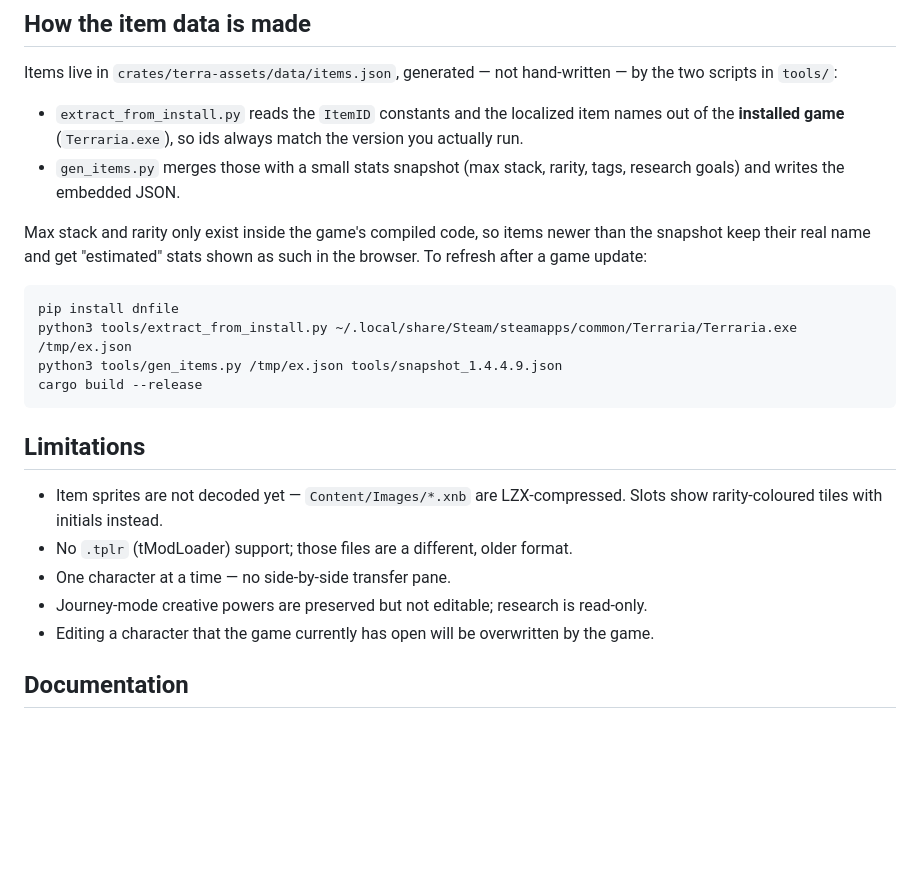
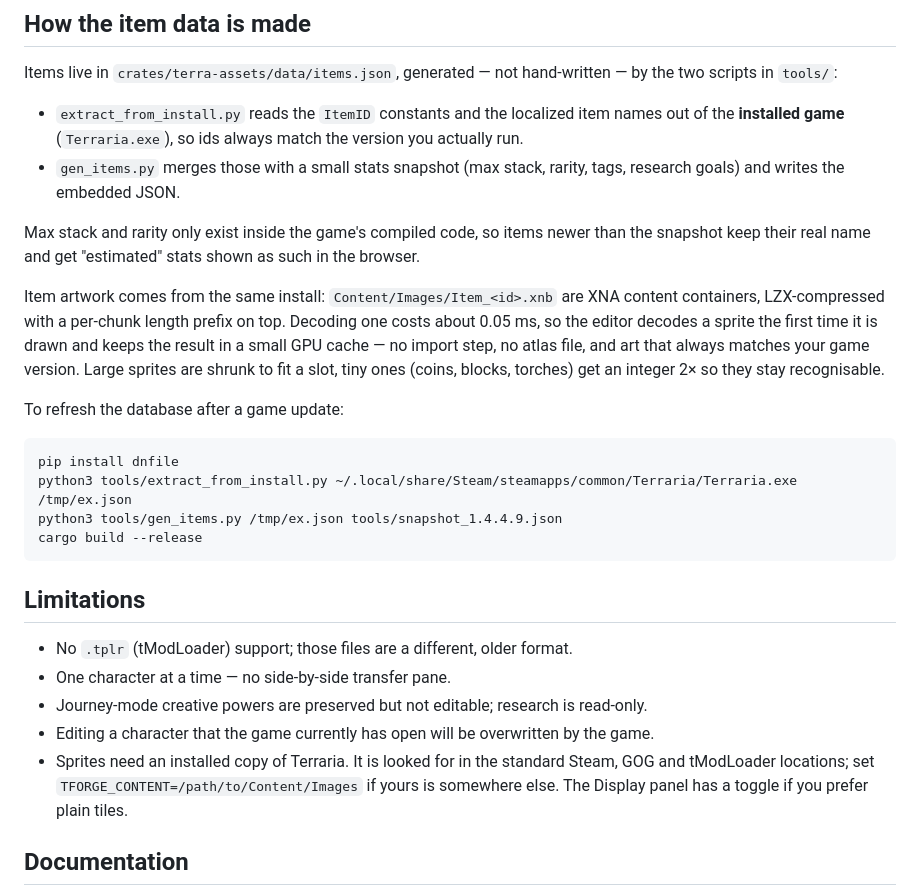
Before and after one commit to mg4466/terra-forge, a Markdown page: README.md, the part around one of its changes. Rendered like a GitHub page; blank space fills up the shorter version.

````diff
--- a/README.md
+++ b/README.md
@@ -122,8 +125,16 @@ two scripts in `tools/`:
   research goals) and writes the embedded JSON.
 
 Max stack and rarity only exist inside the game's compiled code, so items newer than the
-snapshot keep their real name and get "estimated" stats shown as such in the browser. To
-refresh after a game update:
+snapshot keep their real name and get "estimated" stats shown as such in the browser.
+
+Item artwork comes from the same install: `Content/Images/Item_<id>.xnb` are XNA content
+containers, LZX-compressed with a per-chunk length prefix on top. Decoding one costs about
+0.05 ms, so the editor decodes a sprite the first time it is drawn and keeps the result in a
+small GPU cache — no import step, no atlas file, and art that always matches your game
+version. Large sprites are shrunk to fit a slot, tiny ones (coins, blocks, torches) get an
+integer 2× so they stay recognisable.
+
+To refresh the database after a game update:
 
 ```sh
 pip install dnfile
@@ -134,12 +145,13 @@ cargo build --release
 
 ## Limitations
 
-* Item sprites are not decoded yet — `Content/Images/*.xnb` are LZX-compressed. Slots show
-  rarity-coloured tiles with initials instead.
 * No `.tplr` (tModLoader) support; those files are a different, older format.
 * One character at a time — no side-by-side transfer pane.
 * Journey-mode creative powers are preserved but not editable; research is read-only.
 * Editing a character that the game currently has open will be overwritten by the game.
+* Sprites need an installed copy of Terraria. It is looked for in the standard Steam, GOG
+  and tModLoader locations; set `TFORGE_CONTENT=/path/to/Content/Images` if yours is
+  somewhere else. The Display panel has a toggle if you prefer plain tiles.
 
 ## Documentation
 
````
Also changed, not shown: other parts of README.md (+3 -0 lines), docs/LEARNING.md (+34 -5 lines), docs/screenshot.png, 6 other files.
